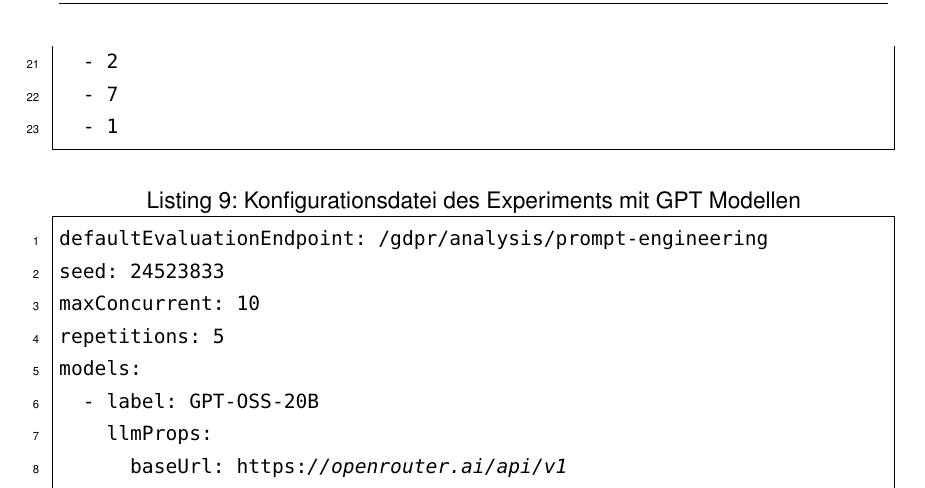
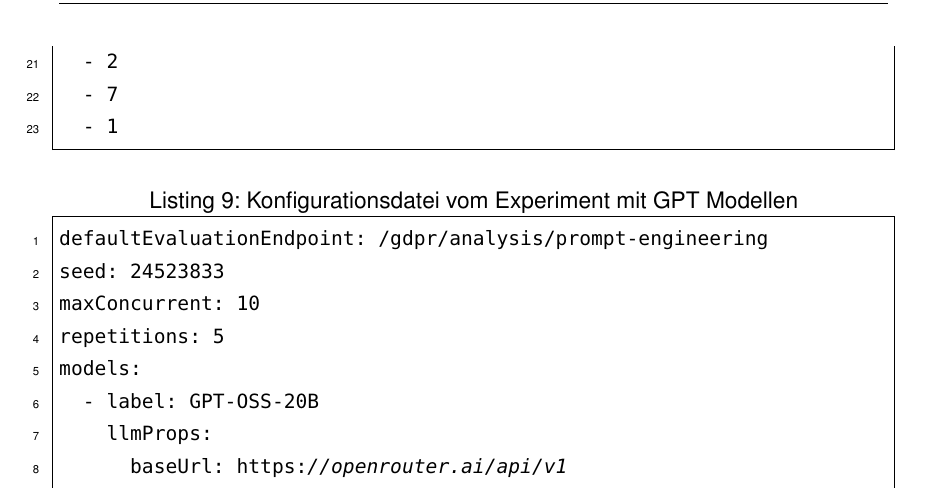
Before and after one commit to MertenD/gripl-master-thesis, a LaTeX thesis (thesis/main.tex, which reads thesis/de/chapters/sources/sources.tex): part of page 116 of 121, cut so that both start at the same text. Compiled offline with pdfLaTeX.

Commit message:
Change sources descriptions of experiments

```diff
--- a/thesis/de/chapters/sources/sources.tex
+++ b/thesis/de/chapters/sources/sources.tex
@@ -238,7 +238,7 @@ datasets:
   - 1
 \end{lstlisting}
 
-\begin{lstlisting}[caption={Konfigurationsdatei des Experiments mit Qwen Modellen}, label={lst:qwen-experiment-config}]
+\begin{lstlisting}[caption={Konfigurationsdatei vom Experiment mit Qwen Modellen}, label={lst:qwen-experiment-config}]
 defaultEvaluationEndpoint: /gdpr/analysis/prompt-engineering
 seed: 24523833
 maxConcurrent: 10
@@ -264,7 +264,7 @@ datasets:
   - 1
 \end{lstlisting}
 
-\begin{lstlisting}[caption={Konfigurationsdatei des Experiments mit GPT Modellen}, label={lst:gpt-experiment-config}]
+\begin{lstlisting}[caption={Konfigurationsdatei vom Experiment mit GPT Modellen}, label={lst:gpt-experiment-config}]
 defaultEvaluationEndpoint: /gdpr/analysis/prompt-engineering
 seed: 24523833
 maxConcurrent: 10
```
Also changed, not shown: thesis/de/chapters/sources/sources.tex (4 more changed lines).
